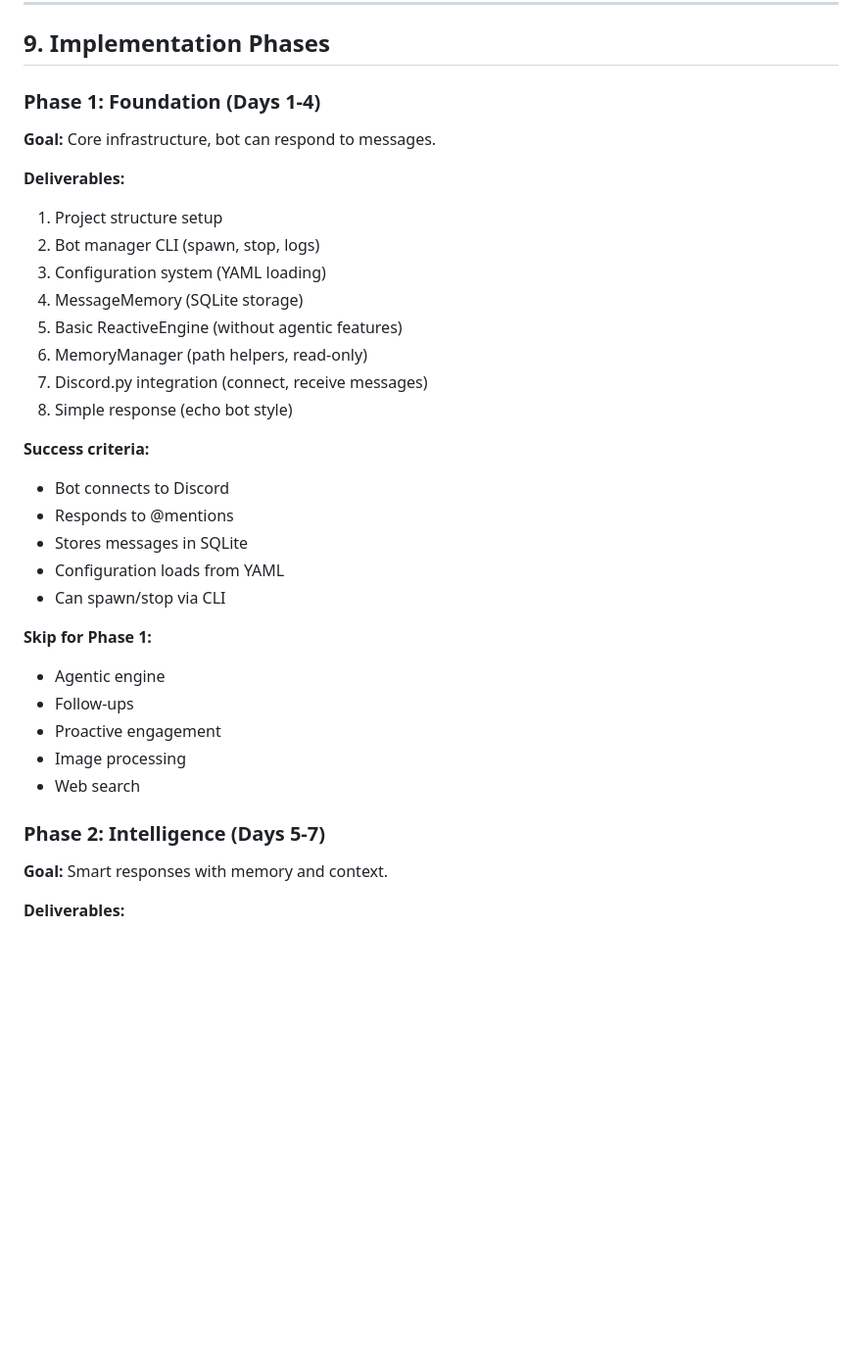
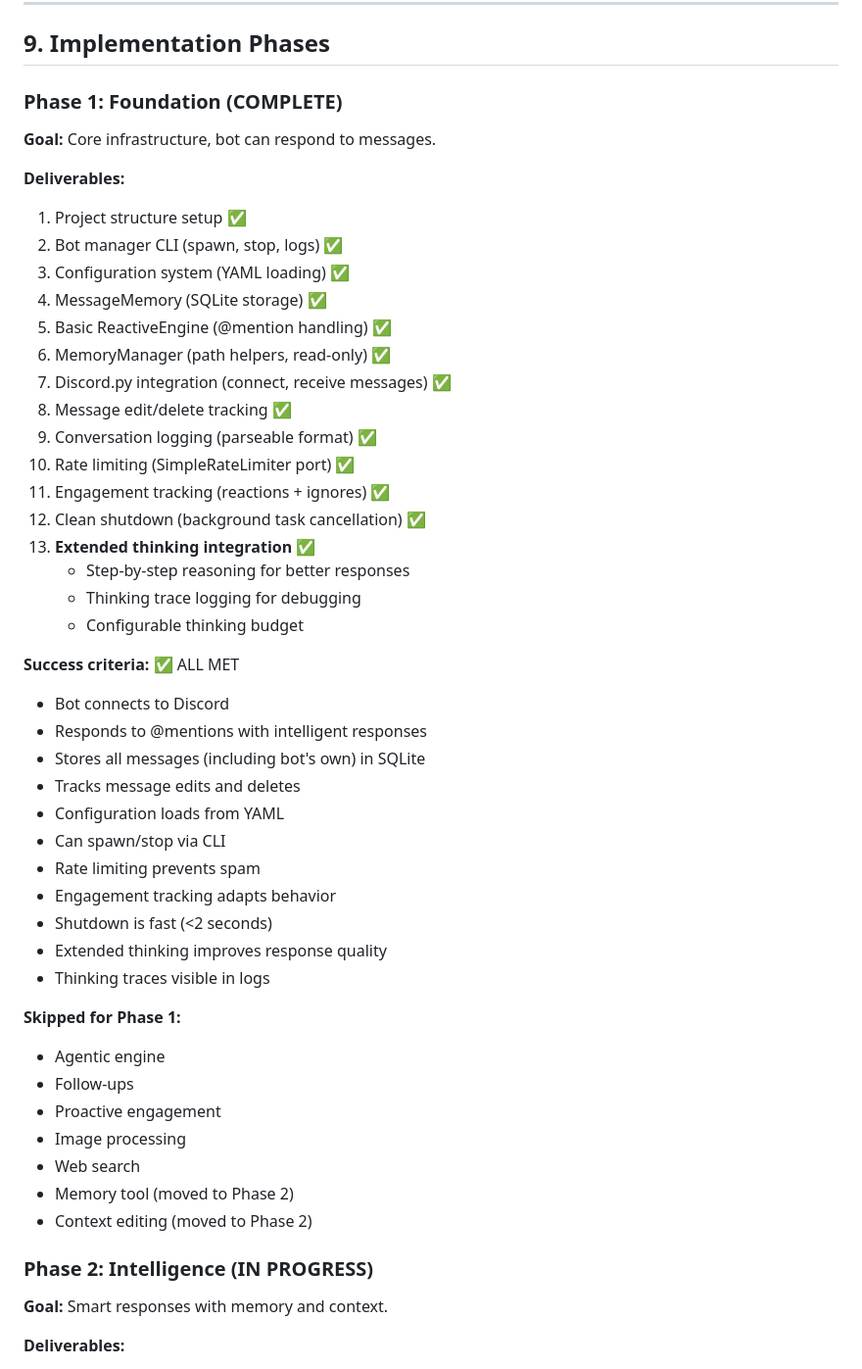
Before and after one commit to CharlesTheFool/discord-agents, a Markdown page: docs/PROJECT_SPEC.md, the part around the change. Shown: that part at 98% size. Drawn GitHub-style; blank space fills up the shorter version.

Commit message:
Updating Documentation for Phase 2

```diff
--- a/docs/PROJECT_SPEC.md
+++ b/docs/PROJECT_SPEC.md
@@ -1507,35 +1507,51 @@ async def on_reaction_add(reaction: discord.Reaction, user: discord.User):
 
 ## 9. Implementation Phases
 
-### Phase 1: Foundation (Days 1-4)
+### Phase 1: Foundation (COMPLETE)
 
 **Goal:** Core infrastructure, bot can respond to messages.
 
 **Deliverables:**
-1. Project structure setup
-2. Bot manager CLI (spawn, stop, logs)
-3. Configuration system (YAML loading)
-4. MessageMemory (SQLite storage)
-5. Basic ReactiveEngine (without agentic features)
-6. MemoryManager (path helpers, read-only)
-7. Discord.py integration (connect, receive messages)
-8. Simple response (echo bot style)
-
-**Success criteria:**
+1. Project structure setup ✅
+2. Bot manager CLI (spawn, stop, logs) ✅
+3. Configuration system (YAML loading) ✅
+4. MessageMemory (SQLite storage) ✅
+5. Basic ReactiveEngine (@mention handling) ✅
+6. MemoryManager (path helpers, read-only) ✅
+7. Discord.py integration (connect, receive messages) ✅
+8. Message edit/delete tracking ✅
+9. Conversation logging (parseable format) ✅
+10. Rate limiting (SimpleRateLimiter port) ✅
+11. Engagement tracking (reactions + ignores) ✅
+12. Clean shutdown (background task cancellation) ✅
+13. **Extended thinking integration** ✅
+    - Step-by-step reasoning for better responses
+    - Thinking trace logging for debugging
+    - Configurable thinking budget
+
+**Success criteria:** ✅ ALL MET
 - Bot connects to Discord
-- Responds to @mentions
-- Stores messages in SQLite
+- Responds to @mentions with intelligent responses
+- Stores all messages (including bot's own) in SQLite
+- Tracks message edits and deletes
 - Configuration loads from YAML
 - Can spawn/stop via CLI
-
-**Skip for Phase 1:**
+- Rate limiting prevents spam
+- Engagement tracking adapts behavior
+- Shutdown is fast (<2 seconds)
+- Extended thinking improves response quality
+- Thinking traces visible in logs
+
+**Skipped for Phase 1:**
 - Agentic engine
 - Follow-ups
 - Proactive engagement
 - Image processing
 - Web search
-
-### Phase 2: Intelligence (Days 5-7)
+- Memory tool (moved to Phase 2)
+- Context editing (moved to Phase 2)
+
+### Phase 2: Intelligence (IN PROGRESS)
 
 **Goal:** Smart responses with memory and context.
 
```
